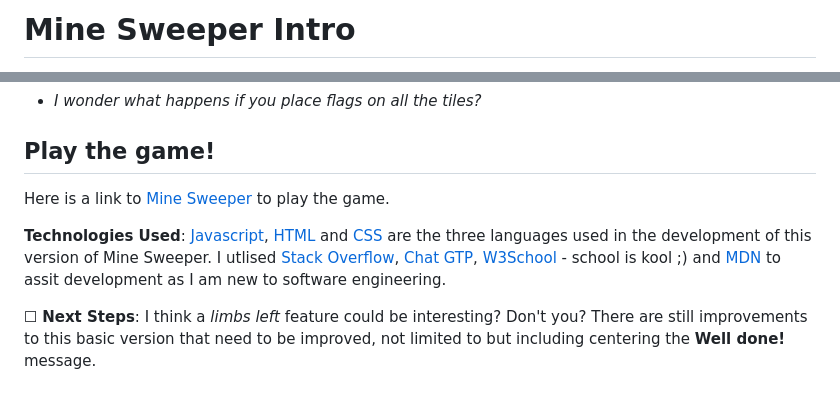
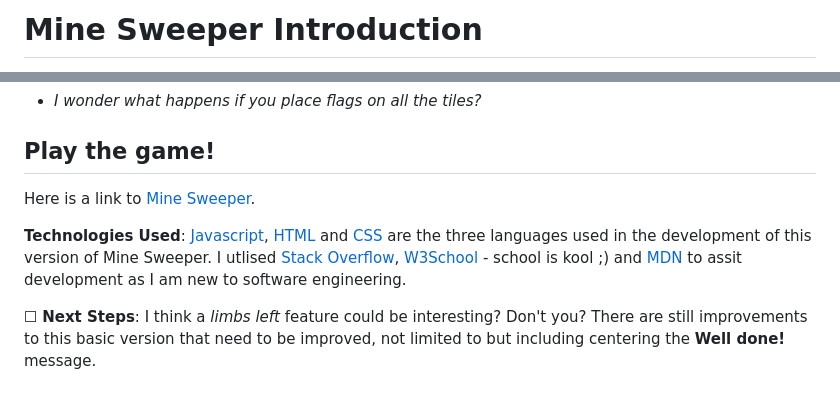
Before and after one commit to burtscriptor/project1-minesweeper, a Markdown page: README.md, 2 parts joined by grey strips. Rendered like a GitHub page.

```diff
--- a/README.md
+++ b/README.md
@@ -1,2 +1,2 @@
-Mine Sweeper Intro
+Mine Sweeper Introduction
 ==================
@@ -36,10 +37,10 @@ You may play again by clicking the Play button.**
 *    _I wonder what happens if you place flags on all the tiles?_
 
 ## Play the game!
-Here is a link to [Mine Sweeper](https://burtscriptor.github.io/project1-minesweeper/) to play the game.
+Here is a link to [Mine Sweeper](https://burtscriptor.github.io/project1-minesweeper/).
 
 
- **Technologies Used**: [Javascript](https://en.wikipedia.org/wiki/JavaScript), [HTML](https://en.wikipedia.org/wiki/HTML) and [CSS](https://en.wikipedia.org/wiki/CSS) are the three languages used in the development of this version of Mine Sweeper. I utlised [Stack Overflow](https://stackoverflow.com/), [Chat GTP](https://chat.openai.com/), [W3School](https://www.w3schools.com/js/default.asp) - school is kool ;) and [MDN](https://developer.mozilla.org/en-US/docs/Web/JavaScript/Reference) to assit development as I am new to software engineering.
+ **Technologies Used**: [Javascript](https://en.wikipedia.org/wiki/JavaScript), [HTML](https://en.wikipedia.org/wiki/HTML) and [CSS](https://en.wikipedia.org/wiki/CSS) are the three languages used in the development of this version of Mine Sweeper. I utlised [Stack Overflow](https://stackoverflow.com/), [W3School](https://www.w3schools.com/js/default.asp) - school is kool ;) and [MDN](https://developer.mozilla.org/en-US/docs/Web/JavaScript/Reference) to assit development as I am new to software engineering.
 
 
   ☐ **Next Steps**: I think a _limbs left_ feature could be interesting? Don't you? There are still improvements to this basic version that need to be improved, not limited to but including centering the **Well done!** message.
```
Also changed, not shown: other parts of README.md (+1 -0 lines).
